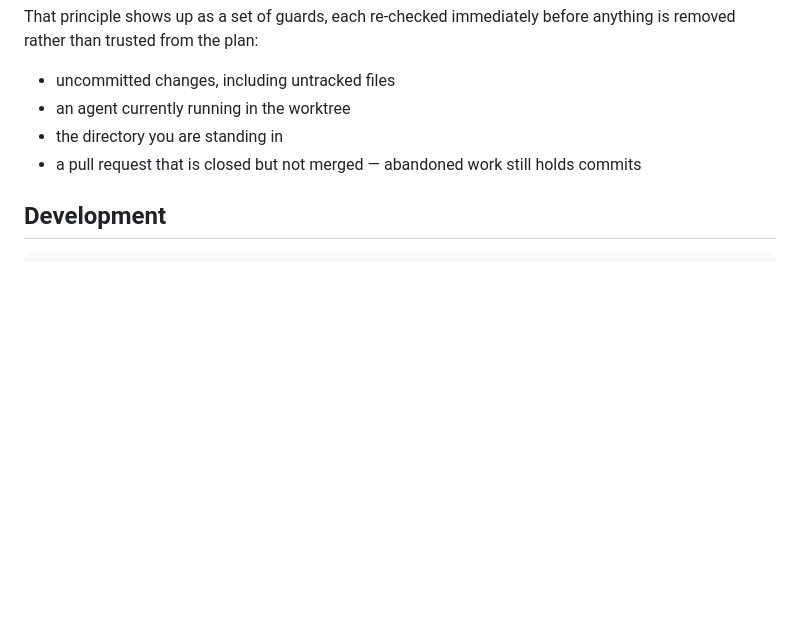
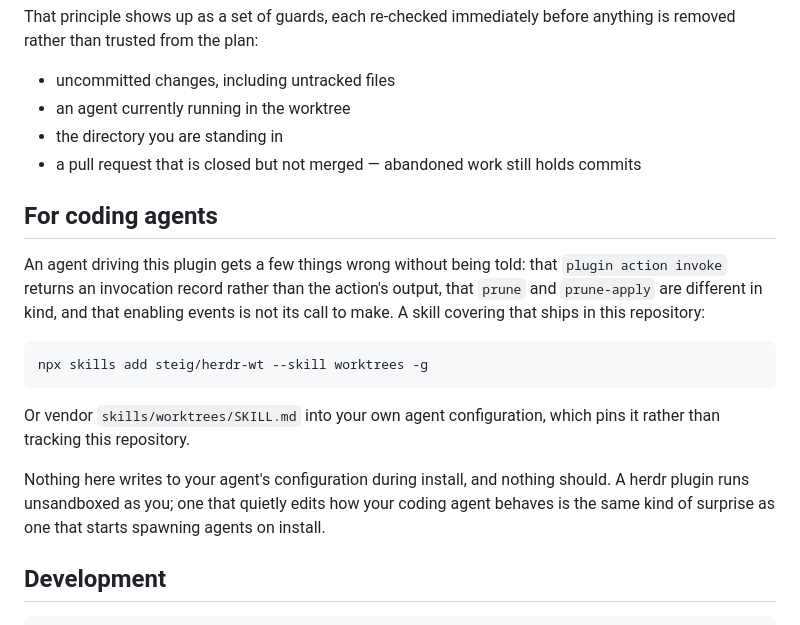
Before and after one commit to steig/muster, a Markdown page: README.md, the part around the change. Drawn GitHub-style; blank space fills up the shorter version.

````diff
--- a/README.md
+++ b/README.md
@@ -113,6 +113,24 @@ removed rather than trusted from the plan:
 - the directory you are standing in
 - a pull request that is closed but not merged — abandoned work still holds commits
 
+## For coding agents
+
+An agent driving this plugin gets a few things wrong without being told: that
+`plugin action invoke` returns an invocation record rather than the action's output,
+that `prune` and `prune-apply` are different in kind, and that enabling events is not
+its call to make. A skill covering that ships in this repository:
+
+```sh
+npx skills add steig/herdr-wt --skill worktrees -g
+```
+
+Or vendor `skills/worktrees/SKILL.md` into your own agent configuration, which pins it
+rather than tracking this repository.
+
+Nothing here writes to your agent's configuration during install, and nothing should.
+A herdr plugin runs unsandboxed as you; one that quietly edits how your coding agent
+behaves is the same kind of surprise as one that starts spawning agents on install.
+
 ## Development
 
 ```sh
````
Also changed, not shown: skills/worktrees/SKILL.md (added, +92 -0 lines).
